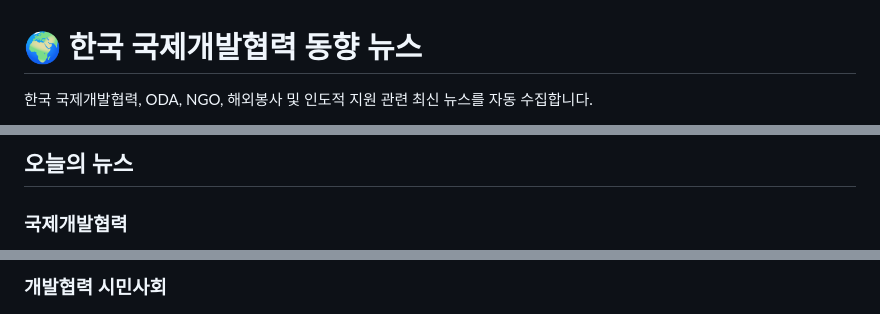
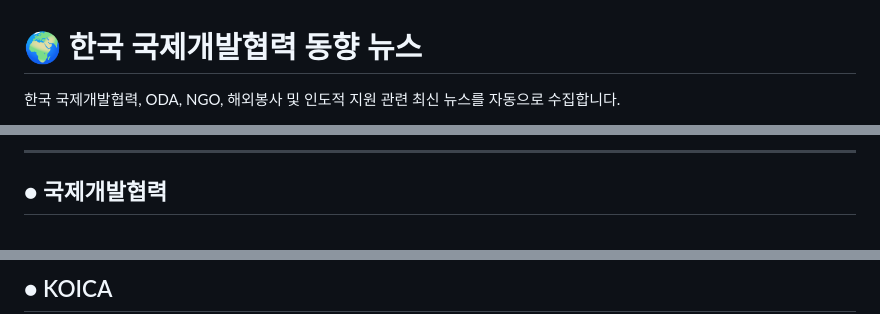
Before and after one commit to liv-eunjung/international-development-news, a Markdown page: README.md, 3 parts joined by grey strips. Rendered like a GitHub page.

```diff
--- a/README.md
+++ b/README.md
@@ -1,4 +1,4 @@
 # 🌍 한국 국제개발협력 동향 뉴스
 
-한국 국제개발협력, ODA, NGO, 해외봉사 및 인도적 지원 관련 최신 뉴스를 자동 수집합니다.
+한국 국제개발협력, ODA, NGO, 해외봉사 및 인도적 지원 관련 최신 뉴스를 자동으로 수집합니다.
 
@@ -6,5 +6,5 @@
 
-## 오늘의 뉴스
+---
 
-### 국제개발협력
+## ● 국제개발협력
 
@@ -64,3 +46,3 @@
 
-### 개발협력 시민사회
+## ● KOICA
 
```
Also changed, not shown: other parts of README.md (+134 -48 lines).
